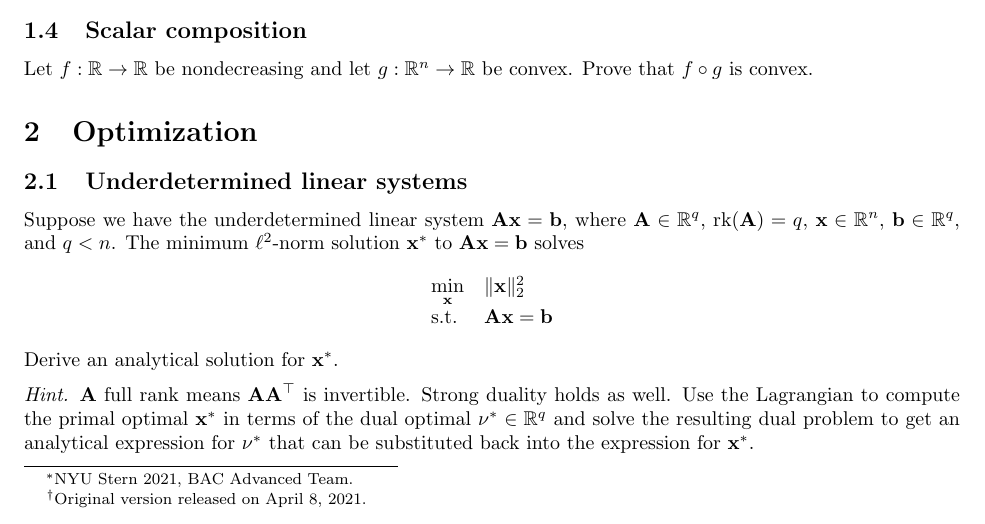
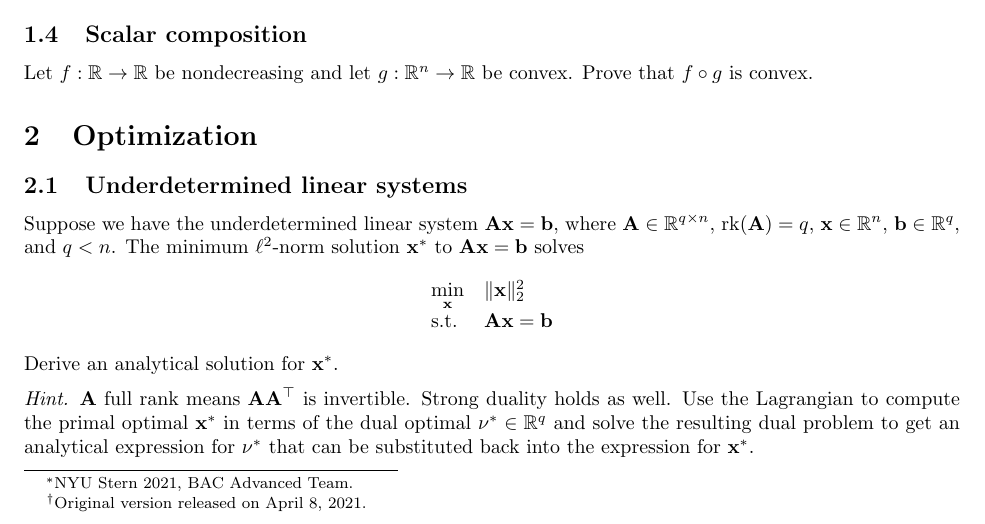
Before and after one commit to phetdam/bac-advanced-ml, a LaTeX problem sheet (lessons/lecture_06/exercise_06.tex): part of page 1 of 2, cut so that both start at the same text. Compiled offline with pdfLaTeX.

Commit message:
correct typo in 2.1 in exercise_06.tex; A is in q x n not in q x 1

```diff
--- a/lessons/lecture_06/exercise_06.tex
+++ b/lessons/lecture_06/exercise_06.tex
@@ -130,7 +130,8 @@ $ f \circ g $ is convex.
 \subsection{Underdetermined linear systems}
 
 Suppose we have the underdetermined linear system $ \mathbf{Ax} = \mathbf{b} $,
-where $ \mathbf{A} \in \mathbb{R}^q $, $ \operatorname{rk}(\mathbf{A}) = q $,
+where $ \mathbf{A} \in \mathbb{R}^{q \times n} $,
+$ \operatorname{rk}(\mathbf{A}) = q $,
 $ \mathbf{x} \in \mathbb{R}^n $, $ \mathbf{b} \in \mathbb{R}^q $, and
 $ q < n $. The minimum $ \ell^2 $-norm solution $ \mathbf{x}^* $ to
 $ \mathbf{Ax} = \mathbf{b} $ solves
```
